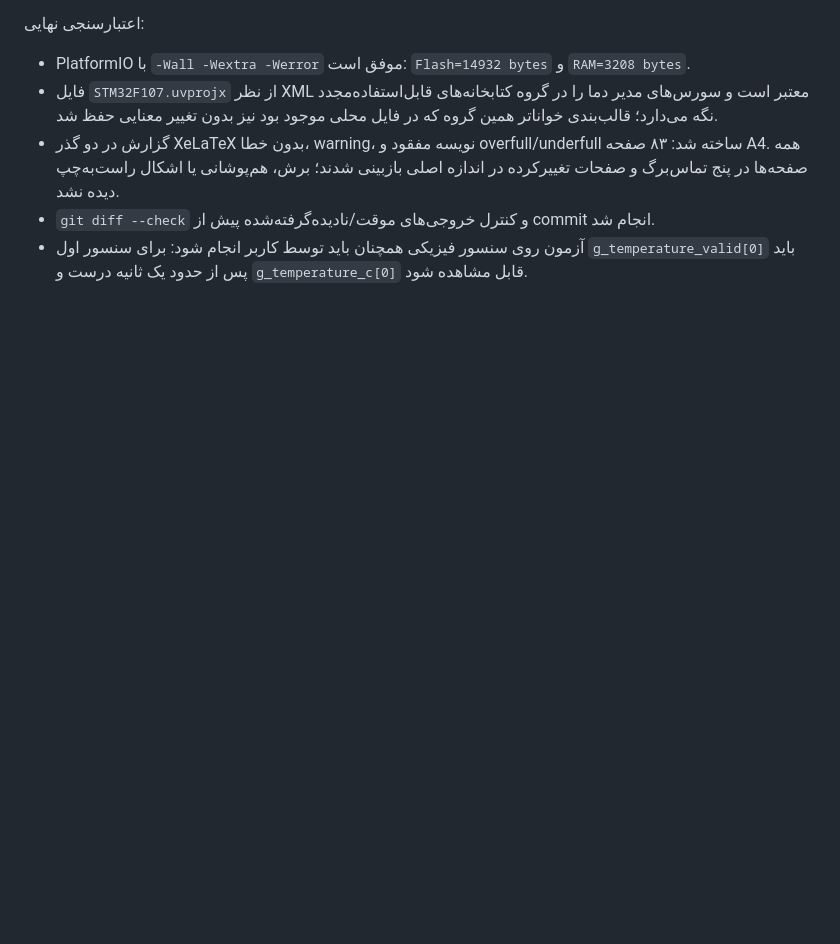
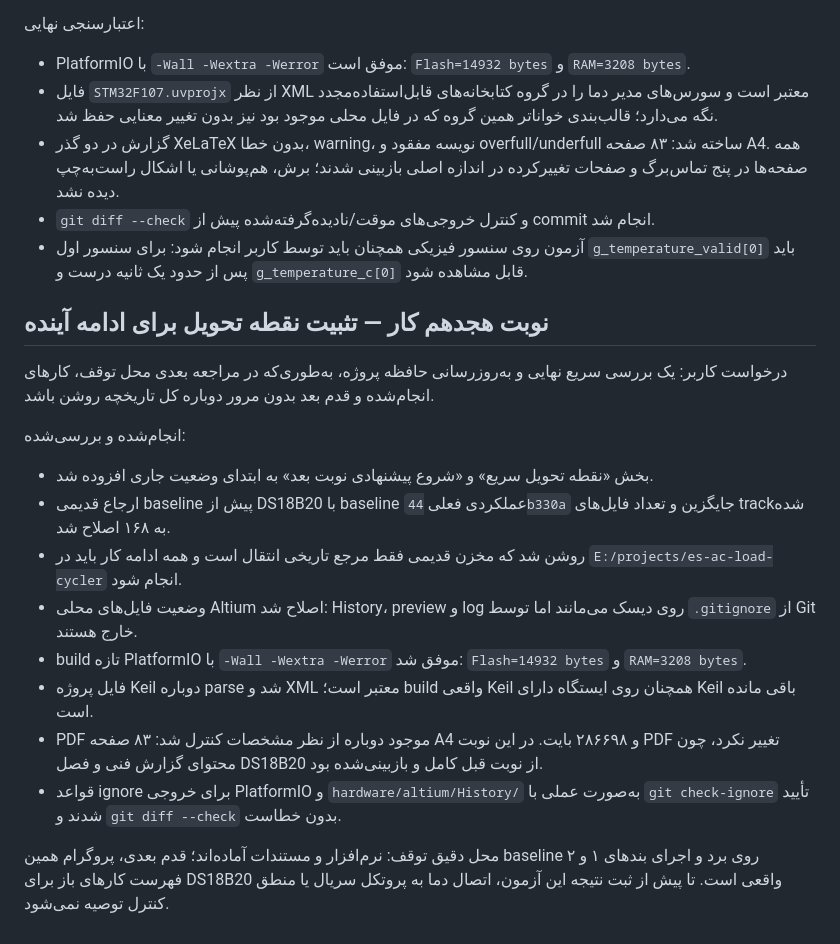
Before and after one commit to alirezaaies/es-ac-load-cycler, a Markdown page: PROJECT_STATUS.md, the part around one of its changes. GitHub-like rendering; blank space fills up the shorter version.

```diff
--- a/PROJECT_STATUS.md
+++ b/PROJECT_STATUS.md
@@ -541,3 +559,20 @@
 - گزارش در دو گذر XeLaTeX بدون خطا، warning، نویسه مفقود و overfull/underfull ساخته شد: ۸۳ صفحه A4. همه صفحه‌ها در پنج تماس‌برگ و صفحات تغییرکرده در اندازه اصلی بازبینی شدند؛ برش، هم‌پوشانی یا اشکال راست‌به‌چپ دیده نشد.
 - `git diff --check` و کنترل خروجی‌های موقت/نادیده‌گرفته‌شده پیش از commit انجام شد.
 - آزمون روی سنسور فیزیکی همچنان باید توسط کاربر انجام شود: برای سنسور اول `g_temperature_valid[0]` باید پس از حدود یک ثانیه درست و `g_temperature_c[0]` قابل مشاهده شود.
+
+## نوبت هجدهم کار — تثبیت نقطه تحویل برای ادامه آینده
+
+درخواست کاربر: یک بررسی سریع نهایی و به‌روزرسانی حافظه پروژه، به‌طوری‌که در مراجعه بعدی محل توقف، کارهای انجام‌شده و قدم بعد بدون مرور دوباره کل تاریخچه روشن باشد.
+
+انجام‌شده و بررسی‌شده:
+
+- بخش «نقطه تحویل سریع» و «شروع پیشنهادی نوبت بعد» به ابتدای وضعیت جاری افزوده شد.
+- ارجاع قدیمی baseline پیش از DS18B20 با baseline عملکردی فعلی `44b330a` جایگزین و تعداد فایل‌های track‌شده به ۱۶۸ اصلاح شد.
+- روشن شد که مخزن قدیمی فقط مرجع تاریخی انتقال است و همه ادامه کار باید در `E:/projects/es-ac-load-cycler` انجام شود.
+- وضعیت فایل‌های محلی Altium اصلاح شد: History، preview و log روی دیسک می‌مانند اما توسط `.gitignore` از Git خارج هستند.
+- build تازه PlatformIO با `-Wall -Wextra -Werror` موفق شد: `Flash=14932 bytes` و `RAM=3208 bytes`.
+- فایل پروژه Keil دوباره parse شد و XML معتبر است؛ build واقعی Keil همچنان روی ایستگاه دارای Keil باقی مانده است.
+- PDF موجود دوباره از نظر مشخصات کنترل شد: ۸۳ صفحه A4 و ۲۸۶۶۹۸ بایت. در این نوبت PDF تغییر نکرد، چون محتوای گزارش فنی و فصل DS18B20 از نوبت قبل کامل و بازبینی‌شده بود.
+- قواعد ignore برای خروجی PlatformIO و `hardware/altium/History/` به‌صورت عملی با `git check-ignore` تأیید شدند و `git diff --check` بدون خطاست.
+
+محل دقیق توقف: نرم‌افزار و مستندات آماده‌اند؛ قدم بعدی، پروگرام همین baseline روی برد و اجرای بندهای ۱ و ۲ فهرست کارهای باز برای DS18B20 واقعی است. تا پیش از ثبت نتیجه این آزمون، اتصال دما به پروتکل سریال یا منطق کنترل توصیه نمی‌شود.
```
Also changed, not shown: other parts of PROJECT_STATUS.md (+22 -4 lines).
